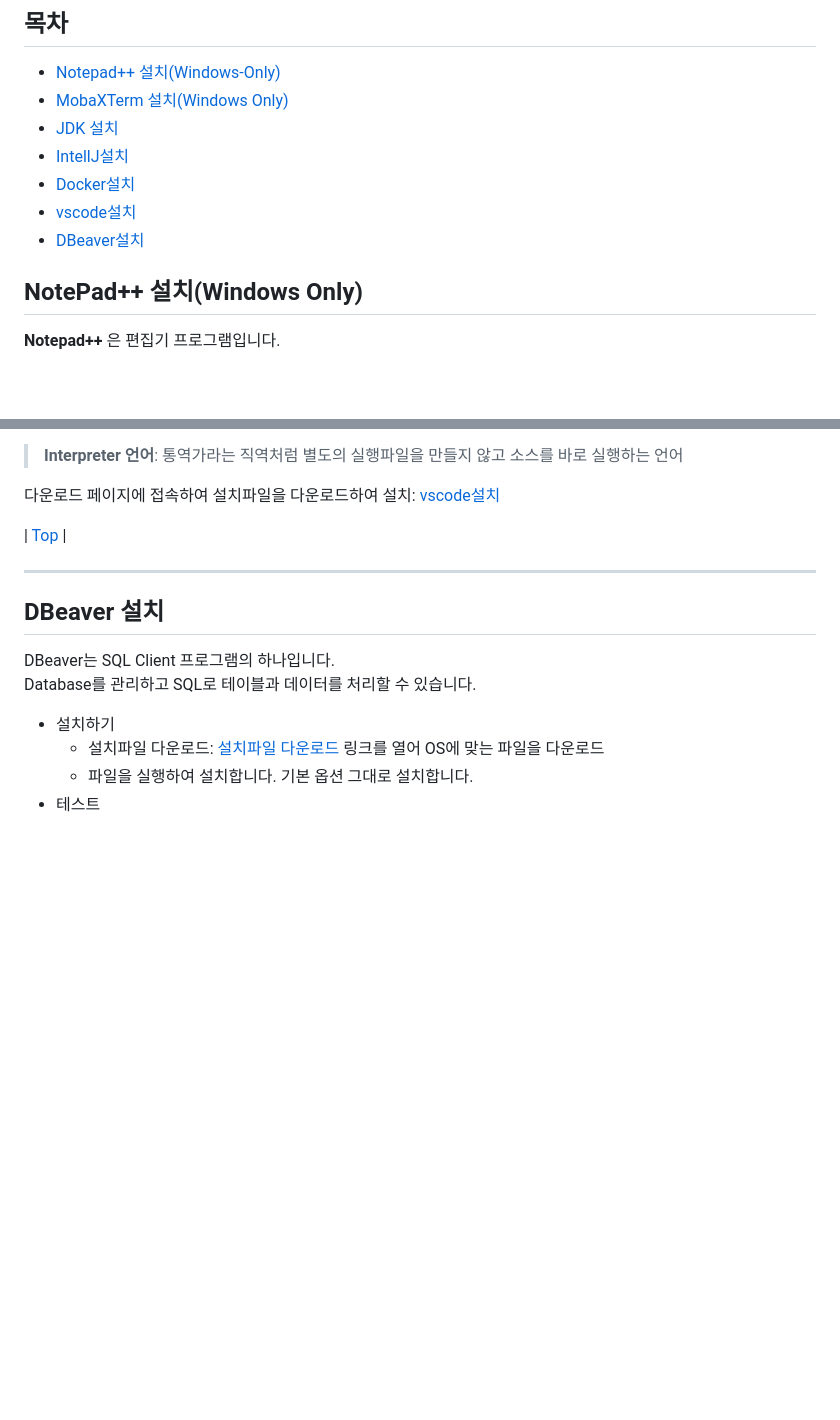
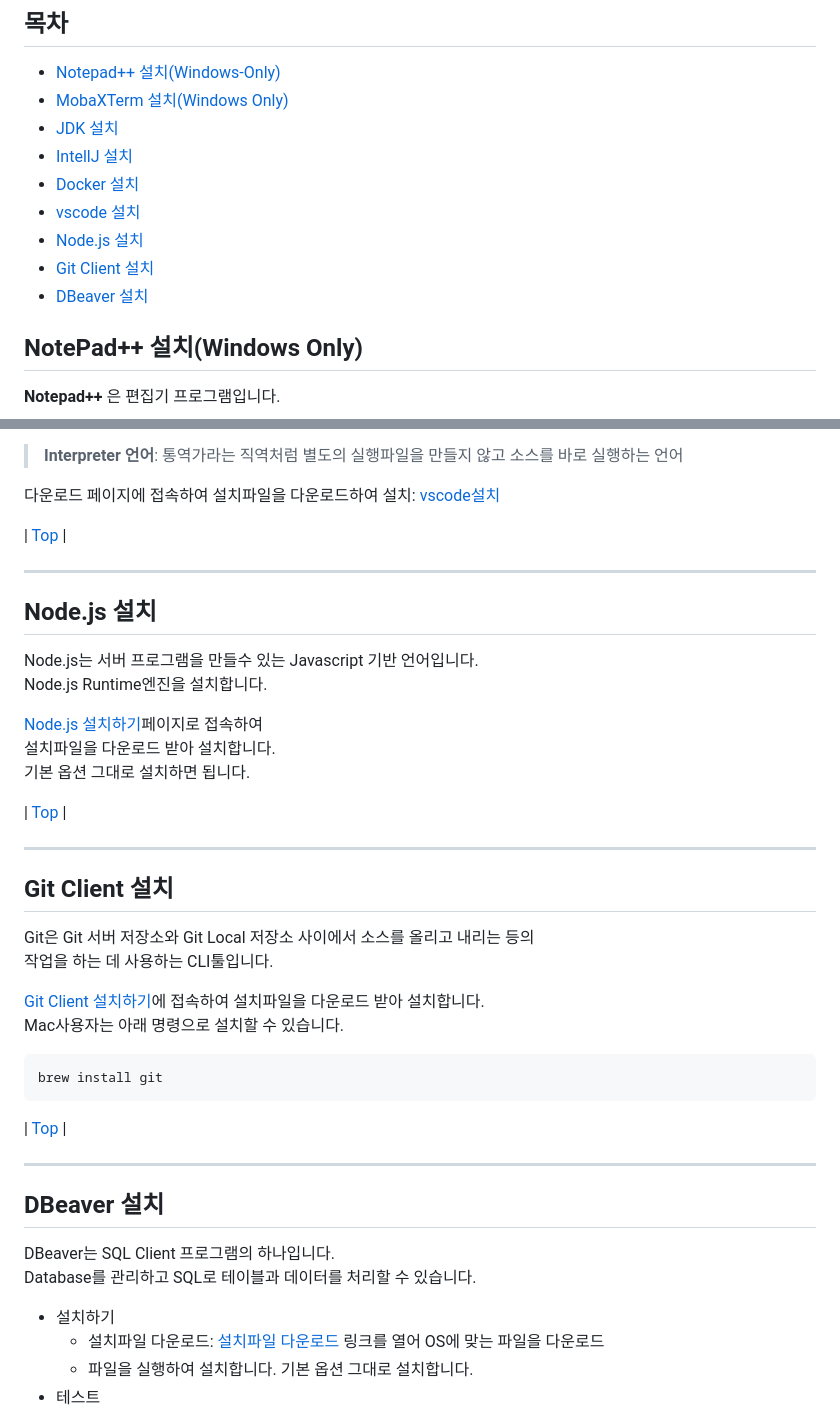
Before and after one commit to cna-bootcamp/cna-handson, a Markdown page: prepare/로컬개발환경구성.md, 2 parts joined by grey strips. Drawn GitHub-style; blank space fills up the shorter version.

Commit message:
add prepare

````diff
--- a/prepare/로컬개발환경구성.md
+++ b/prepare/로컬개발환경구성.md
@@ -4,10 +4,12 @@
 - [Notepad++ 설치(Windows-Only)](#notepad-설치windows-only)
 - [MobaXTerm 설치(Windows Only)](#mobaxterm-설치windows-only)
 - [JDK 설치](#jdk-설치)
-- [IntellJ설치](#IntelliJ-설치)
-- [Docker설치](#Docker-설치)
-- [vscode설치](#Microsoft-Visual-Studio-Code-설치)
-- [DBeaver설치](#DBeaver-설치)
+- [IntellJ 설치](#IntelliJ-설치)
+- [Docker 설치](#Docker-설치)
+- [vscode 설치](#Microsoft-Visual-Studio-Code-설치)
+- [Node.js 설치](#Node.js-설치)
+- [Git Client 설치](#Git-Client-설치)
+- [DBeaver 설치](#DBeaver-설치)
 
 
 ## NotePad++ 설치(Windows Only)
@@ -218,6 +220,32 @@ Interpreter 언어를 개발할 때 사용하는 IDE(Integrated Development Envi
 
 ---
 
+## Node.js 설치
+Node.js는 서버 프로그램을 만들수 있는 Javascript 기반 언어입니다.
+Node.js Runtime엔진을 설치합니다.
+
+[Node.js 설치하기](https://nodejs.org/en/)페이지로 접속하여
+설치파일을 다운로드 받아 설치합니다.
+기본 옵션 그대로 설치하면 됩니다.
+
+| [Top](#목차) |
+
+---
+
+## Git Client 설치
+Git은 Git 서버 저장소와 Git Local 저장소 사이에서 소스를 올리고 내리는 등의
+작업을 하는 데 사용하는 CLI툴입니다.
+
+[Git Client 설치하기](https://git-scm.com/downloads)에 접속하여 설치파일을 다운로드 받아 설치합니다.
+Mac사용자는 아래 명령으로 설치할 수 있습니다.
+```
+brew install git
+```
+
+| [Top](#목차) |
+
+---
+
 ## DBeaver 설치
 DBeaver는 SQL Client 프로그램의 하나입니다.
 Database를 관리하고 SQL로 테이블과 데이터를 처리할 수 있습니다.
````
